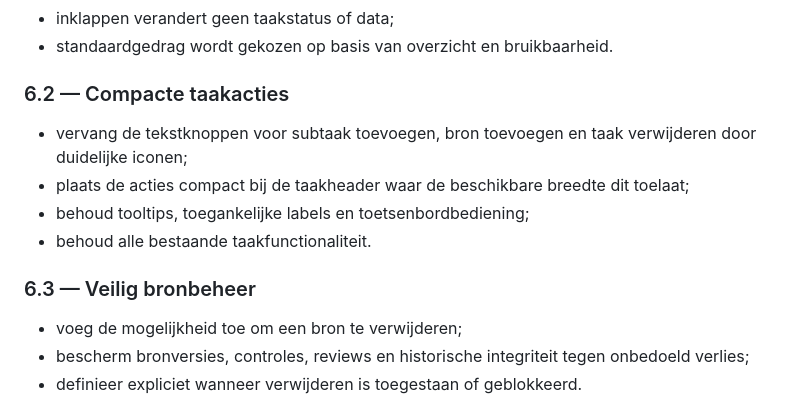
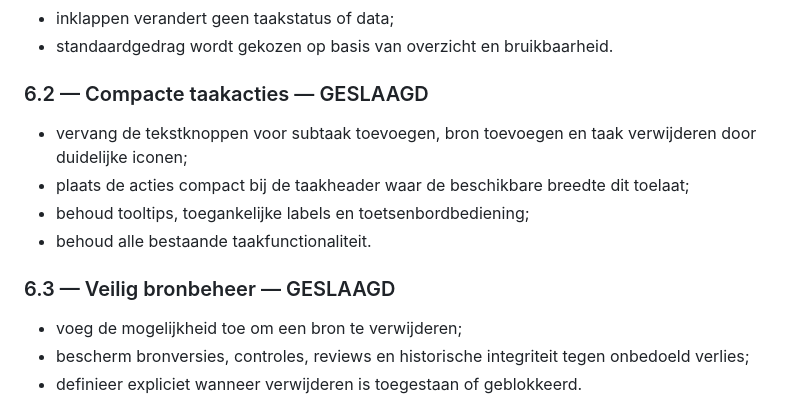
Before and after one commit to Geert1985/my-project-manager, a Markdown page: docs/v0.6-ux-architecture.md, the part around the change. Rendered like a GitHub page.

Commit message:
Mark v0.6 milestones 6.2 and 6.3 passed

```diff
--- a/docs/v0.6-ux-architecture.md
+++ b/docs/v0.6-ux-architecture.md
@@ -24,14 +24,14 @@ v0.6 bouwt voort op de stabiele v0.5-release en verbetert de navigatie in groter
 - inklappen verandert geen taakstatus of data;
 - standaardgedrag wordt gekozen op basis van overzicht en bruikbaarheid.
 
-### 6.2 — Compacte taakacties
+### 6.2 — Compacte taakacties — GESLAAGD
 
 - vervang de tekstknoppen voor subtaak toevoegen, bron toevoegen en taak verwijderen door duidelijke iconen;
 - plaats de acties compact bij de taakheader waar de beschikbare breedte dit toelaat;
 - behoud tooltips, toegankelijke labels en toetsenbordbediening;
 - behoud alle bestaande taakfunctionaliteit.
 
-### 6.3 — Veilig bronbeheer
+### 6.3 — Veilig bronbeheer — GESLAAGD
 
 - voeg de mogelijkheid toe om een bron te verwijderen;
 - bescherm bronversies, controles, reviews en historische integriteit tegen onbedoeld verlies;
```
